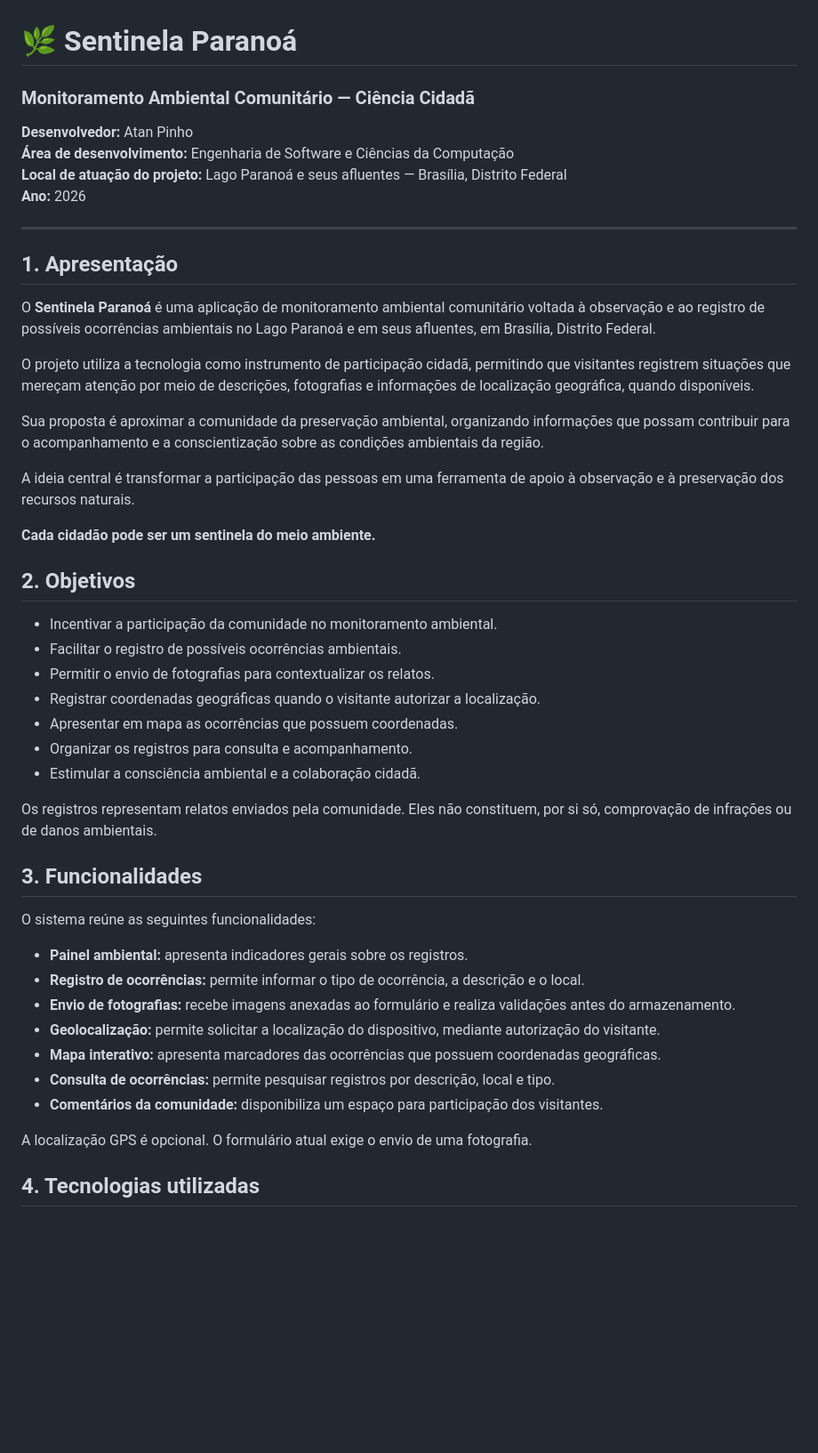
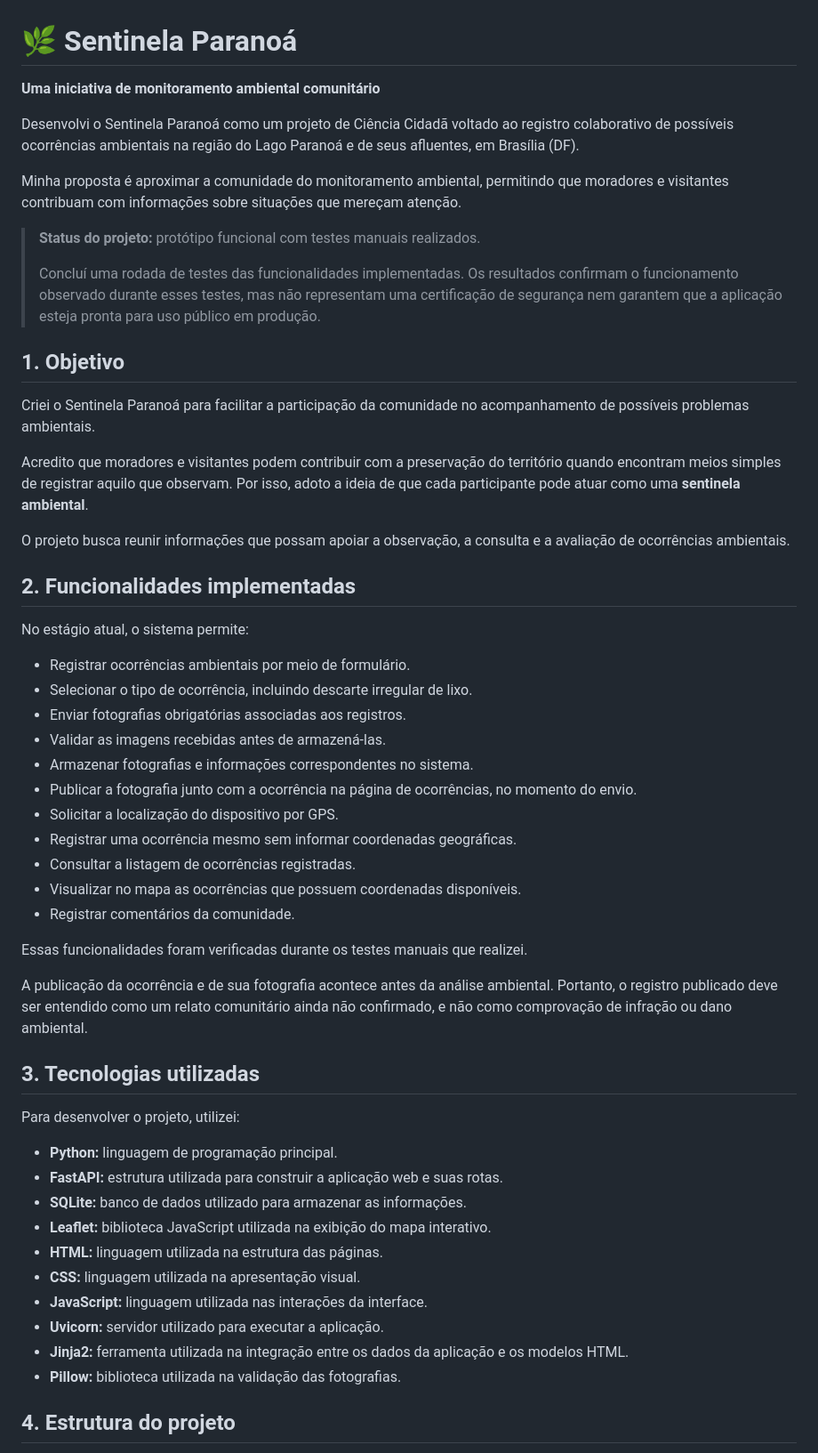
Before and after one commit to atanpinho/sentinela-paranoa, a Markdown page: README.md, the part around one of its changes. Shown at 89% size. GitHub-like rendering; blank space fills up the shorter version.

```diff
--- a/README.md
+++ b/README.md
@@ -1,51 +1,57 @@
 # 🌿 Sentinela Paranoá
 
-### Monitoramento Ambiental Comunitário — Ciência Cidadã
+**Uma iniciativa de monitoramento ambiental comunitário**
 
-**Desenvolvedor:** Atan Pinho
-**Área de desenvolvimento:** Engenharia de Software e Ciências da Computação
-**Local de atuação do projeto:** Lago Paranoá e seus afluentes — Brasília, Distrito Federal
-**Ano:** 2026
+Desenvolvi o Sentinela Paranoá como um projeto de Ciência Cidadã voltado ao registro colaborativo de possíveis ocorrências ambientais na região do Lago Paranoá e de seus afluentes, em Brasília (DF).
 
----
+Minha proposta é aproximar a comunidade do monitoramento ambiental, permitindo que moradores e visitantes contribuam com informações sobre situações que mereçam atenção.
 
-## 1. Apresentação
+> **Status do projeto:** protótipo funcional com testes manuais realizados.
+>
+> Concluí uma rodada de testes das funcionalidades implementadas. Os resultados confirmam o funcionamento observado durante esses testes, mas não representam uma certificação de segurança nem garantem que a aplicação esteja pronta para uso público em produção.
 
-O **Sentinela Paranoá** é uma aplicação de monitoramento ambiental comunitário voltada à observação e ao registro de possíveis ocorrências ambientais no Lago Paranoá e em seus afluentes, em Brasília, Distrito Federal.
+## 1. Objetivo
 
-O projeto utiliza a tecnologia como instrumento de participação cidadã, permitindo que visitantes registrem situações que mereçam atenção por meio de descrições, fotografias e informações de localização geográfica, quando disponíveis.
+Criei o Sentinela Paranoá para facilitar a participação da comunidade no acompanhamento de possíveis problemas ambientais.
 
-Sua proposta é aproximar a comunidade da preservação ambiental, organizando informações que possam contribuir para o acompanhamento e a conscientização sobre as condições ambientais da região.
+Acredito que moradores e visitantes podem contribuir com a preservação do território quando encontram meios simples de registrar aquilo que observam. Por isso, adoto a ideia de que cada participante pode atuar como uma **sentinela ambiental**.
 
-A ideia central é transformar a participação das pessoas em uma ferramenta de apoio à observação e à preservação dos recursos naturais.
+O projeto busca reunir informações que possam apoiar a observação, a consulta e a avaliação de ocorrências ambientais.
 
-**Cada cidadão pode ser um sentinela do meio ambiente.**
+## 2. Funcionalidades implementadas
 
-## 2. Objetivos
+No estágio atual, o sistema permite:
 
-- Incentivar a participação da comunidade no monitoramento ambiental.
-- Facilitar o registro de possíveis ocorrências ambientais.
-- Permitir o envio de fotografias para contextualizar os relatos.
-- Registrar coordenadas geográficas quando o visitante autorizar a localização.
-- Apresentar em mapa as ocorrências que possuem coordenadas.
-- Organizar os registros para consulta e acompanhamento.
-- Estimular a consciência ambiental e a colaboração cidadã.
+- Registrar ocorrências ambientais por meio de formulário.
+- Selecionar o tipo de ocorrência, incluindo descarte irregular de lixo.
+- Enviar fotografias obrigatórias associadas aos registros.
+- Validar as imagens recebidas antes de armazená-las.
+- Armazenar fotografias e informações correspondentes no sistema.
+- Publicar a fotografia junto com a ocorrência na página de ocorrências, no momento do envio.
+- Solicitar a localização do dispositivo por GPS.
+- Registrar uma ocorrência mesmo sem informar coordenadas geográficas.
+- Consultar a listagem de ocorrências registradas.
+- Visualizar no mapa as ocorrências que possuem coordenadas disponíveis.
+- Registrar comentários da comunidade.
 
-Os registros representam relatos enviados pela comunidade. Eles não constituem, por si só, comprovação de infrações ou de danos ambientais.
+Essas funcionalidades foram verificadas durante os testes manuais que realizei.
 
-## 3. Funcionalidades
+A publicação da ocorrência e de sua fotografia acontece antes da análise ambiental. Portanto, o registro publicado deve ser entendido como um relato comunitário ainda não confirmado, e não como comprovação de infração ou dano ambiental.
 
-O sistema reúne as seguintes funcionalidades:
+## 3. Tecnologias utilizadas
 
-- **Painel ambiental:** apresenta indicadores gerais sobre os registros.
-- **Registro de ocorrências:** permite informar o tipo de ocorrência, a descrição e o local.
-- **Envio de fotografias:** recebe imagens anexadas ao formulário e realiza validações antes do armazenamento.
-- **Geolocalização:** permite solicitar a localização do dispositivo, mediante autorização do visitante.
-- **Mapa interativo:** apresenta marcadores das ocorrências que possuem coordenadas geográficas.
-- **Consulta de ocorrências:** permite pesquisar registros por descrição, local e tipo.
-- **Comentários da comunidade:** disponibiliza um espaço para participação dos visitantes.
+Para desenvolver o projeto, utilizei:
 
-A localização GPS é opcional. O formulário atual exige o envio de uma fotografia.
+- **Python:** linguagem de programação principal.
+- **FastAPI:** estrutura utilizada para construir a aplicação web e suas rotas.
+- **SQLite:** banco de dados utilizado para armazenar as informações.
+- **Leaflet:** biblioteca JavaScript utilizada na exibição do mapa interativo.
+- **HTML:** linguagem utilizada na estrutura das páginas.
+- **CSS:** linguagem utilizada na apresentação visual.
+- **JavaScript:** linguagem utilizada nas interações da interface.
+- **Uvicorn:** servidor utilizado para executar a aplicação.
+- **Jinja2:** ferramenta utilizada na integração entre os dados da aplicação e os modelos HTML.
+- **Pillow:** biblioteca utilizada na validação das fotografias.
 
-## 4. Tecnologias utilizadas
+## 4. Estrutura do projeto
 
```
Also changed, not shown: other parts of README.md (+41 -152 lines).
